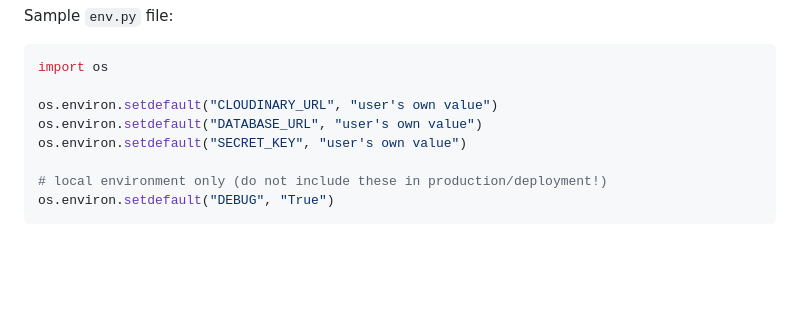
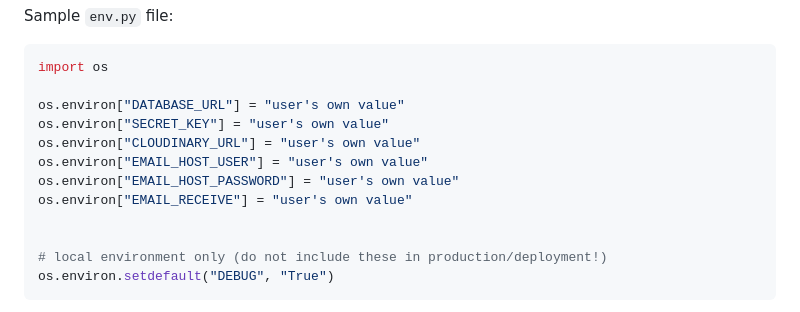
Before and after one commit to rpf13/the-collection, a Markdown page: README.md, the part around the change. GitHub-like rendering; blank space fills up the shorter version.

Commit message:
docs: Update local deployment on readme

````diff
--- a/README.md
+++ b/README.md
@@ -603,9 +603,13 @@ Sample `env.py` file:
 ```python
 import os
 
-os.environ.setdefault("CLOUDINARY_URL", "user's own value")
-os.environ.setdefault("DATABASE_URL", "user's own value")
-os.environ.setdefault("SECRET_KEY", "user's own value")
+os.environ["DATABASE_URL"] = "user's own value"
+os.environ["SECRET_KEY"] = "user's own value"
+os.environ["CLOUDINARY_URL"] = "user's own value"
+os.environ["EMAIL_HOST_USER"] = "user's own value"
+os.environ["EMAIL_HOST_PASSWORD"] = "user's own value"
+os.environ["EMAIL_RECEIVE"] = "user's own value"
+
 
 # local environment only (do not include these in production/deployment!)
 os.environ.setdefault("DEBUG", "True")
````
